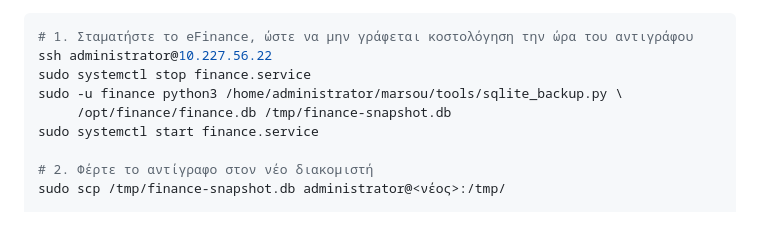
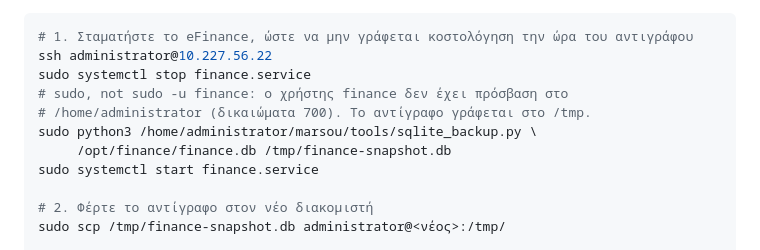
Before and after one commit to msouzou-debug/marsou, a Markdown page: docs/standalone.md, the part around the change. Drawn GitHub-style; blank space fills up the shorter version.

```diff
--- a/docs/standalone.md
+++ b/docs/standalone.md
@@ -151,7 +151,9 @@ sudo -u taep python3 /opt/taep/manage.py disable-user maria
 # 1. Σταματήστε το eFinance, ώστε να μην γράφεται κοστολόγηση την ώρα του αντιγράφου
 ssh administrator@10.227.56.22
 sudo systemctl stop finance.service
-sudo -u finance python3 /home/administrator/marsou/tools/sqlite_backup.py \
+# sudo, not sudo -u finance: ο χρήστης finance δεν έχει πρόσβαση στο
+# /home/administrator (δικαιώματα 700). Το αντίγραφο γράφεται στο /tmp.
+sudo python3 /home/administrator/marsou/tools/sqlite_backup.py \
      /opt/finance/finance.db /tmp/finance-snapshot.db
 sudo systemctl start finance.service
 
```
Also changed, not shown: docs/deployment-runbook.md (+14 -4 lines).
